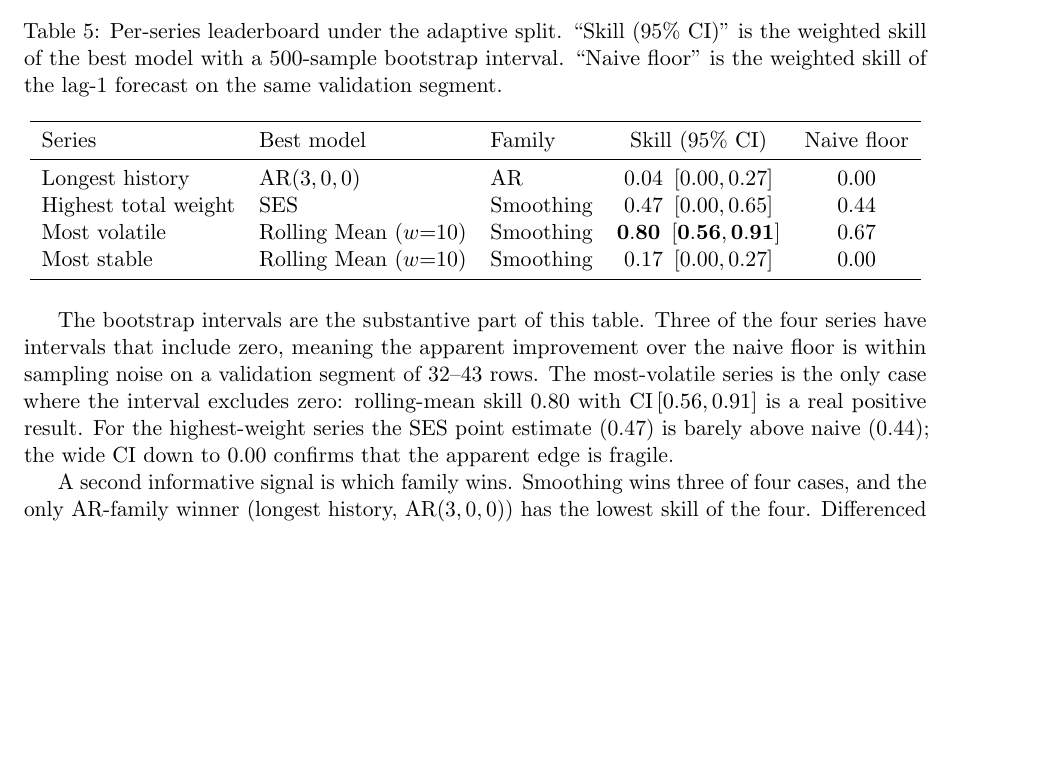
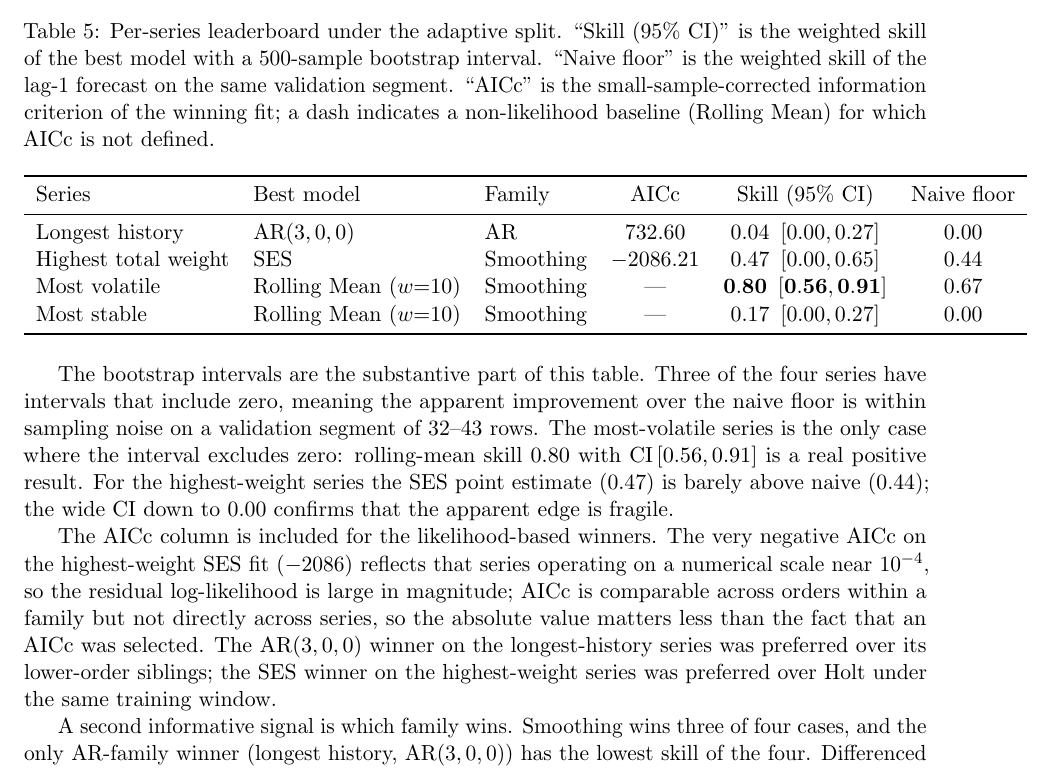
Before and after one commit to jeetrex17/ts-forecasting-project, a LaTeX paper (claude_forecasting/report/main.tex, which reads claude_forecasting/report/sections/05_classical.tex): part of page 23 of 25, cut so that both start at the same text, the shorter picture padded with empty space. Compiled offline with pdfLaTeX.

Commit message:
Capture AICc per fit and surface it in the report leaderboard
Notebook 01:
- Every forecaster (Naive, Smoothing, AR/MA/ARMA/ARIMA) now stashes
  last_aicc on its function object alongside last_order
- AICc is computed for likelihood-based fits (SES, Holt, all ARIMA
  family) using the existing aicc(fit, n) helper or statsmodels'
  built-in fit.aicc attribute; set to None for non-likelihood
  baselines (Zero, Naive lag-1, Drift, Rolling Mean)
- Run loop captures the AICc into results_df and the per-series
  leaderboard
- Saved to data/processed/classical_per_series_results.parquet and
  classical_leaderboard.parquet

Report §5.4:
- Table 5 (per-series leaderboard) gains an AICc column
- AR(3,0,0) longest history: 732.60
- SES highest weight: -2086.21 (large negative because target scale
  ~10^-4 inflates the log-likelihood)
- Rolling Mean winners: dash (no AICc concept)
- New paragraph explaining how to read the AICc values: comparable
  across orders within a family, not directly across series

```diff
--- a/claude_forecasting/report/sections/05_classical.tex
+++ b/claude_forecasting/report/sections/05_classical.tex
@@ -88,21 +88,23 @@ We deliberately do not report unweighted RMSE or MAE as headline numbers: per th
 
 \begin{table}[h]
 \centering
-\caption{Per-series leaderboard under the adaptive split. ``Skill (95\% CI)'' is the weighted skill of the best model with a 500-sample bootstrap interval. ``Naive floor'' is the weighted skill of the lag-1 forecast on the same validation segment.}
+\caption{Per-series leaderboard under the adaptive split. ``Skill (95\% CI)'' is the weighted skill of the best model with a 500-sample bootstrap interval. ``Naive floor'' is the weighted skill of the lag-1 forecast on the same validation segment. ``AICc'' is the small-sample-corrected information criterion of the winning fit; a dash indicates a non-likelihood baseline (Rolling Mean) for which AICc is not defined.}
 \label{tab:classical_leaderboard}
-\begin{tabular}{l l l c c}
+\begin{tabular}{l l l c c c}
 \toprule
-Series & Best model & Family & Skill (95\% CI) & Naive floor \\
+Series & Best model & Family & AICc & Skill (95\% CI) & Naive floor \\
 \midrule
-Longest history     & AR$(3,0,0)$        & AR        & $0.04$ \,$[0.00, 0.27]$ & $0.00$ \\
-Highest total weight & SES                & Smoothing & $0.47$ \,$[0.00, 0.65]$ & $0.44$ \\
-Most volatile       & Rolling Mean $(w{=}10)$ & Smoothing & $\mathbf{0.80}$ \,$[\mathbf{0.56}, \mathbf{0.91}]$ & $0.67$ \\
-Most stable         & Rolling Mean $(w{=}10)$ & Smoothing & $0.17$ \,$[0.00, 0.27]$ & $0.00$ \\
+Longest history     & AR$(3,0,0)$            & AR        & $732.60$  & $0.04$ \,$[0.00, 0.27]$ & $0.00$ \\
+Highest total weight & SES                    & Smoothing & $-2086.21$ & $0.47$ \,$[0.00, 0.65]$ & $0.44$ \\
+Most volatile       & Rolling Mean $(w{=}10)$ & Smoothing & ---       & $\mathbf{0.80}$ \,$[\mathbf{0.56}, \mathbf{0.91}]$ & $0.67$ \\
+Most stable         & Rolling Mean $(w{=}10)$ & Smoothing & ---       & $0.17$ \,$[0.00, 0.27]$ & $0.00$ \\
 \bottomrule
 \end{tabular}
 \end{table}
 
 The bootstrap intervals are the substantive part of this table. Three of the four series have intervals that include zero, meaning the apparent improvement over the naive floor is within sampling noise on a validation segment of 32--43 rows. The most-volatile series is the only case where the interval excludes zero: rolling-mean skill $0.80$ with $\mathrm{CI}\,[0.56, 0.91]$ is a real positive result. For the highest-weight series the SES point estimate ($0.47$) is barely above naive ($0.44$); the wide CI down to $0.00$ confirms that the apparent edge is fragile.
+
+The AICc column is included for the likelihood-based winners. The very negative AICc on the highest-weight SES fit ($-2086$) reflects that series operating on a numerical scale near $10^{-4}$, so the residual log-likelihood is large in magnitude; AICc is comparable across orders within a family but not directly across series, so the absolute value matters less than the fact that an AICc was selected. The AR$(3,0,0)$ winner on the longest-history series was preferred over its lower-order siblings; the SES winner on the highest-weight series was preferred over Holt under the same training window.
 
 A second informative signal is which family wins. Smoothing wins three of four cases, and the only AR-family winner (longest history, AR$(3,0,0)$) has the lowest skill of the four. Differenced ARIMA, which won the corresponding case in the midway report, does not appear in this leaderboard.
 
```
Also changed, not shown: claude_forecasting/report/figures/01_forecast_overlay_2x2.pdf, claude_forecasting/report/main.pdf, 1 other file.
